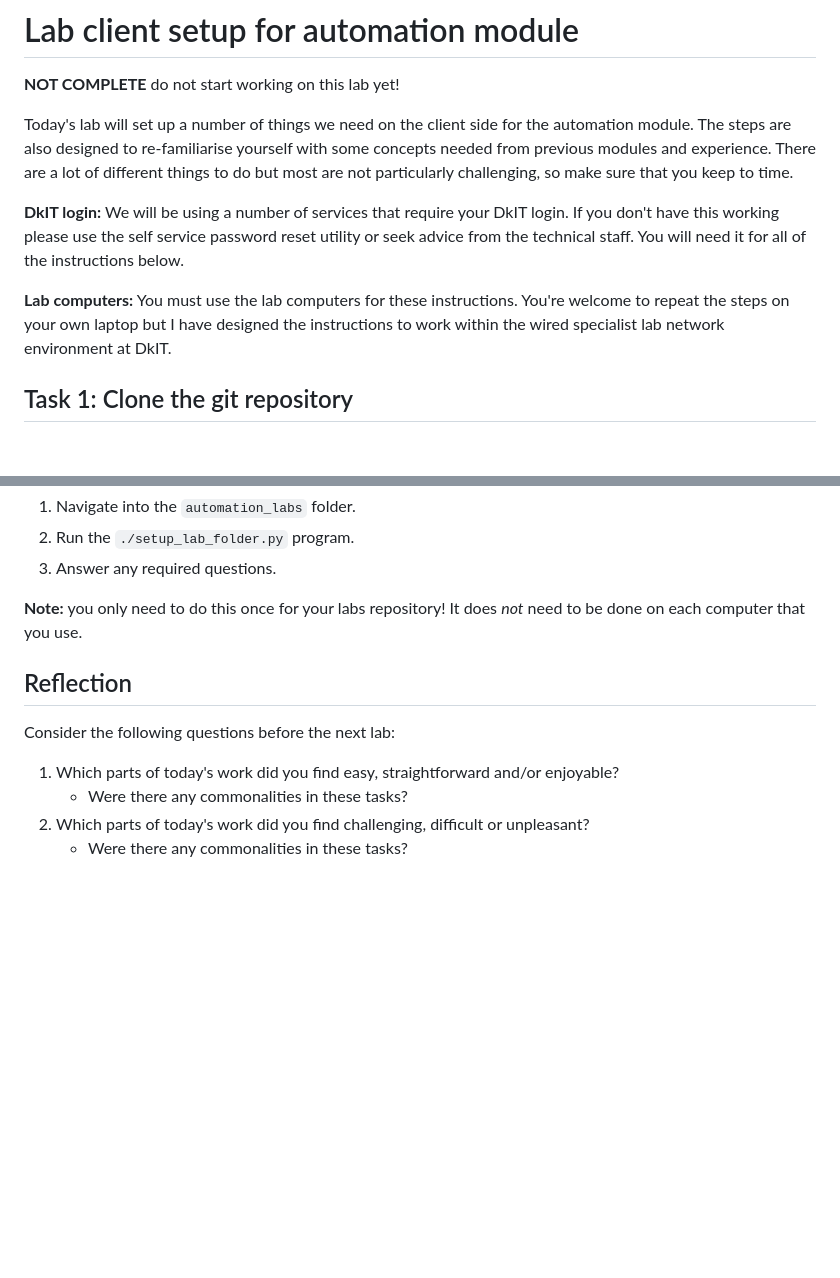
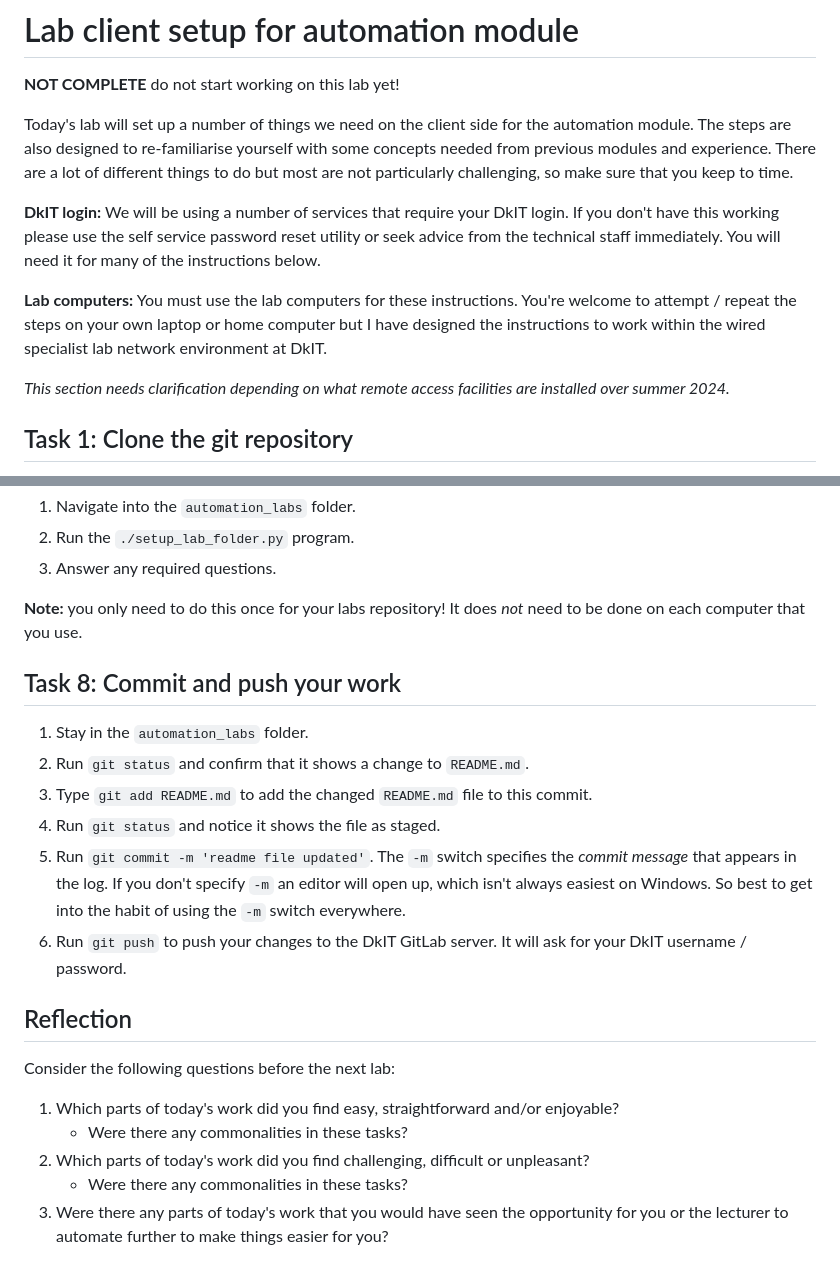
Before and after one commit to peadargrant/automation, a Markdown page: t02_client_setup/setup_lab.md, 2 parts joined by grey strips. GitHub-like rendering; blank space fills up the shorter version.

Commit message:
added git commit/push to client setup lab

```diff
--- a/t02_client_setup/setup_lab.md
+++ b/t02_client_setup/setup_lab.md
@@ -8,12 +8,14 @@ There are a lot of different things to do but most are not particularly challeng
 
 **DkIT login:**
 We will be using a number of services that require your DkIT login.
-If you don't have this working please use the self service password reset utility or seek advice from the technical staff.
-You will need it for all of the instructions below.
+If you don't have this working please use the self service password reset utility or seek advice from the technical staff immediately.
+You will need it for many of the instructions below.
 
 **Lab computers:**
 You must use the lab computers for these instructions.
-You're welcome to repeat the steps on your own laptop but I have designed the instructions to work within the wired specialist lab network environment at DkIT.
+You're welcome to attempt / repeat the steps on your own laptop or home computer but I have designed the instructions to work within the wired specialist lab network environment at DkIT.
+
+*This section needs clarification depending on what remote access facilities are installed over summer 2024.*
 
 
 ## Task 1: Clone the git repository
@@ -137,6 +139,16 @@ But forking is quicker to do when appropriate.
 It does *not* need to be done on each computer that you use.
 
 
+## Task 8: Commit and push your work
+
+1. Stay in the `automation_labs` folder.
+2. Run `git status` and confirm that it shows a change to `README.md`.
+3. Type `git add README.md` to add the changed `README.md` file to this commit.
+4. Run `git status` and notice it shows the file as staged.
+5. Run `git commit -m 'readme file updated'`. The `-m` switch specifies the *commit message* that appears in the log. If you don't specify `-m` an editor will open up, which isn't always easiest on Windows. So best to get into the habit of using the `-m` switch everywhere.
+6. Run `git push` to push your changes to the DkIT GitLab server. It will ask for your DkIT username / password.
+
+
 ## Reflection
 
 Consider the following questions before the next lab:
@@ -145,3 +157,4 @@ Consider the following questions before the next lab:
    - Were there any commonalities in these tasks?
 2. Which parts of today's work did you find challenging, difficult or unpleasant?
    - Were there any commonalities in these tasks?
+3. Were there any parts of today's work that you would have seen the opportunity for you or the lecturer to automate further to make things easier for you?
```
